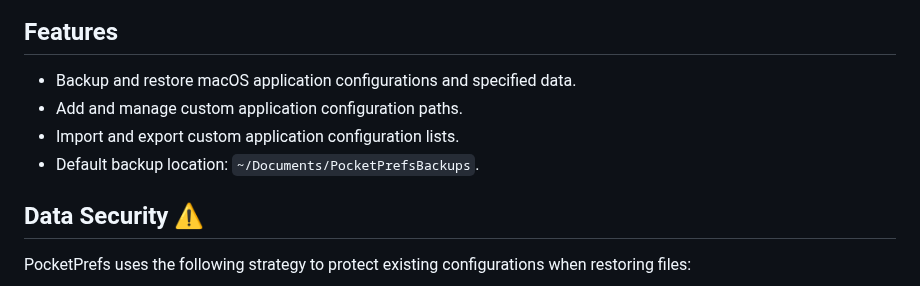
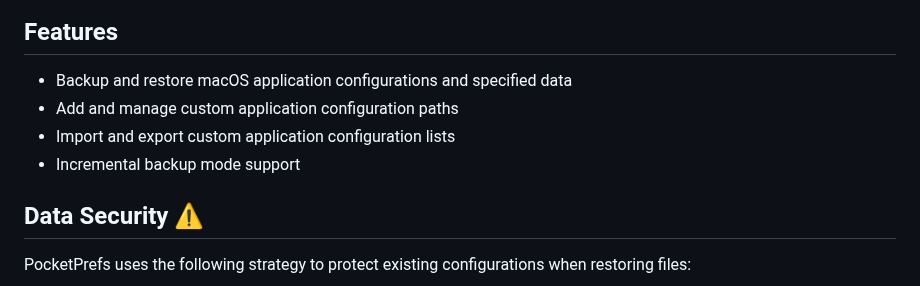
Before and after one commit to DawnLiExp/PocketPrefs, a Markdown page: README.md, the part around one of its changes. Drawn GitHub-style.

```diff
--- a/README.md
+++ b/README.md
@@ -15,10 +20,10 @@ PocketPrefs is a configuration management tool for macOS applications. It enable
 
 ## Features
 
-- Backup and restore macOS application configurations and specified data.
-- Add and manage custom application configuration paths.
-- Import and export custom application configuration lists.
-- Default backup location: `~/Documents/PocketPrefsBackups`.
+- Backup and restore macOS application configurations and specified data
+- Add and manage custom application configuration paths
+- Import and export custom application configuration lists
+- Incremental backup mode support
 
 ## Data Security ⚠️
 
```
Also changed, not shown: other parts of README.md (+8 -3 lines), docs/README_zh.md (+10 -5 lines), docs/screenshot2.png, docs/screenshot3.png, docs/screenshot4.png.
